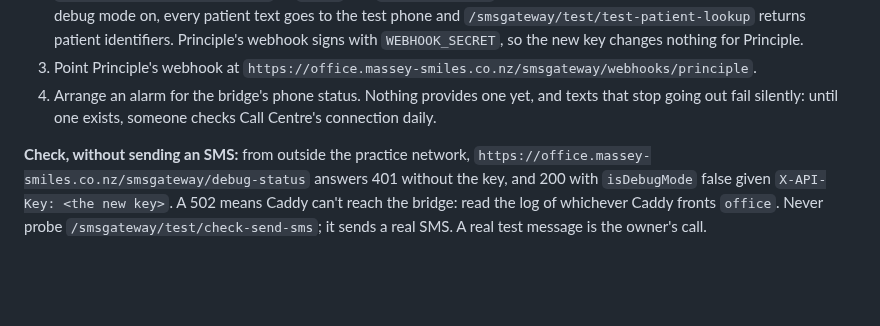
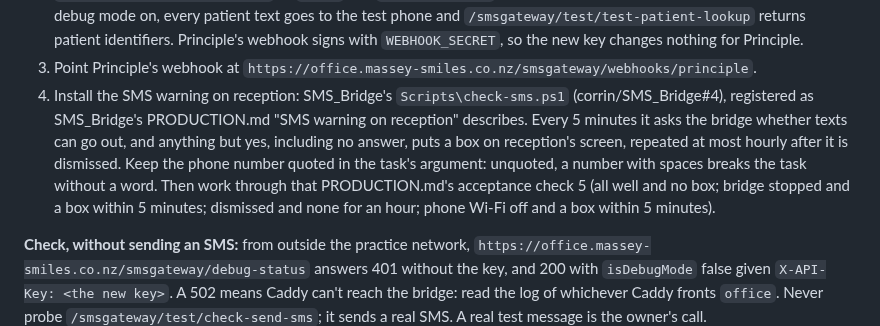
Before and after one commit to corrin/dental_practice_admin, a Markdown page: deploy/RELEASE.md, the part around the change. GitHub-like rendering; blank space fills up the shorter version.

Commit message:
Install the reception SMS warning at go-live
Co-Authored-By: Claude Opus 5.5 <noreply@anthropic.com>

```diff
--- a/deploy/RELEASE.md
+++ b/deploy/RELEASE.md
@@ -35,8 +35,14 @@ Secure it before Principle switches SMS on, and before step 8 moves `office` to
    phone and `/smsgateway/test/test-patient-lookup` returns patient identifiers. Principle's
    webhook signs with `WEBHOOK_SECRET`, so the new key changes nothing for Principle.
 3. Point Principle's webhook at `https://office.massey-smiles.co.nz/smsgateway/webhooks/principle`.
-4. Arrange an alarm for the bridge's phone status. Nothing provides one yet, and texts that stop
-   going out fail silently: until one exists, someone checks Call Centre's connection daily.
+4. Install the SMS warning on reception: SMS_Bridge's `Scripts\check-sms.ps1`
+   (corrin/SMS_Bridge#4), registered as SMS_Bridge's PRODUCTION.md "SMS warning on reception"
+   describes. Every 5 minutes it asks the bridge whether texts can go out, and anything but yes,
+   including no answer, puts a box on reception's screen, repeated at most hourly after it is
+   dismissed. Keep the phone number quoted in the task's argument: unquoted, a number with
+   spaces breaks the task without a word. Then work through that PRODUCTION.md's acceptance
+   check 5 (all well and no box; bridge stopped and a box within 5 minutes; dismissed and none
+   for an hour; phone Wi-Fi off and a box within 5 minutes).
 
 **Check, without sending an SMS:** from outside the practice network,
 `https://office.massey-smiles.co.nz/smsgateway/debug-status` answers 401 without the key, and 200
```
